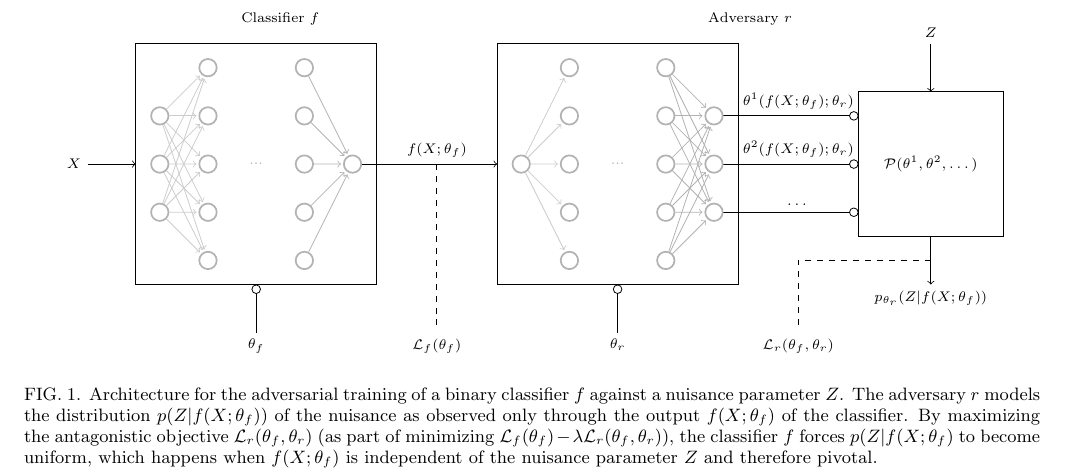
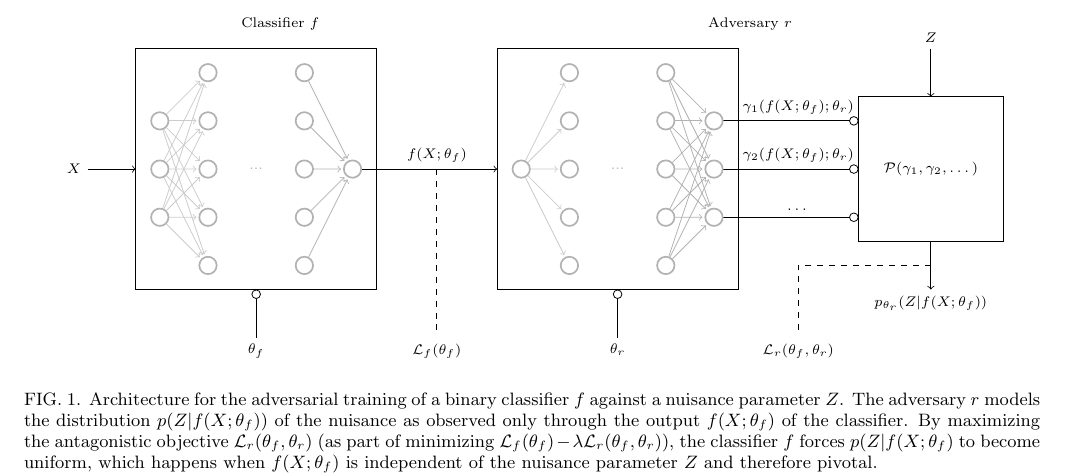
Before and after one commit to glouppe/paper-learning-to-pivot, a LaTeX paper (tex/paper.tex): part of page 3 of 7, cut so that both start at the same text. Compiled offline with pdfLaTeX.

Commit message:
\theta^i -> \gamma_i

```diff
--- a/tex/paper.tex
+++ b/tex/paper.tex
@@ -259,9 +259,9 @@ $p_X$.
     \node at (11.75,0) {Adversary $r$};
     \draw (6.5,-0.5) rectangle (11.5,-5.5);
 
-    \node[above] at (12.75,-2) {$\theta^1(f(X;\theta_f);\theta_r)$};
+    \node[above] at (12.75,-2) {$\gamma_1(f(X;\theta_f);\theta_r)$};
     \path[-o, shorten >= 0pt] (11,-2.0) edge (14,-2.0);
-    \node[above] at (12.75,-3) {$\theta^2(f(X;\theta_f);\theta_r)$};
+    \node[above] at (12.75,-3) {$\gamma_2(f(X;\theta_f);\theta_r)$};
     \path[-o, shorten >= 0pt] (11,-3) edge (14,-3);
     \node[above] at (12.75,-4) {$\dots$};
     \path[-o, shorten >= 0pt] (11,-4) edge (14,-4);
```
Also changed, not shown: tex/paper.pdf, tex/paper.tex (4 more changed lines).
